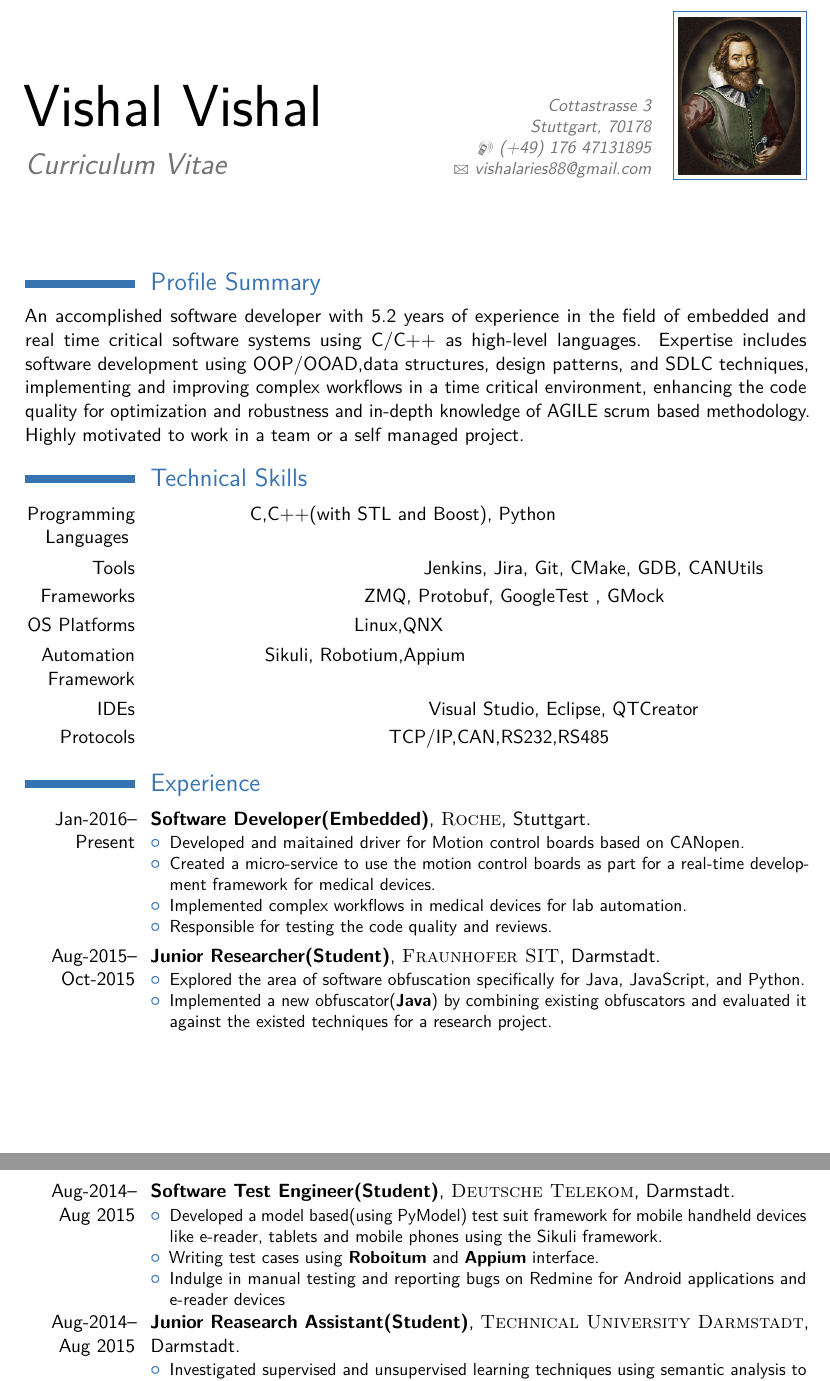
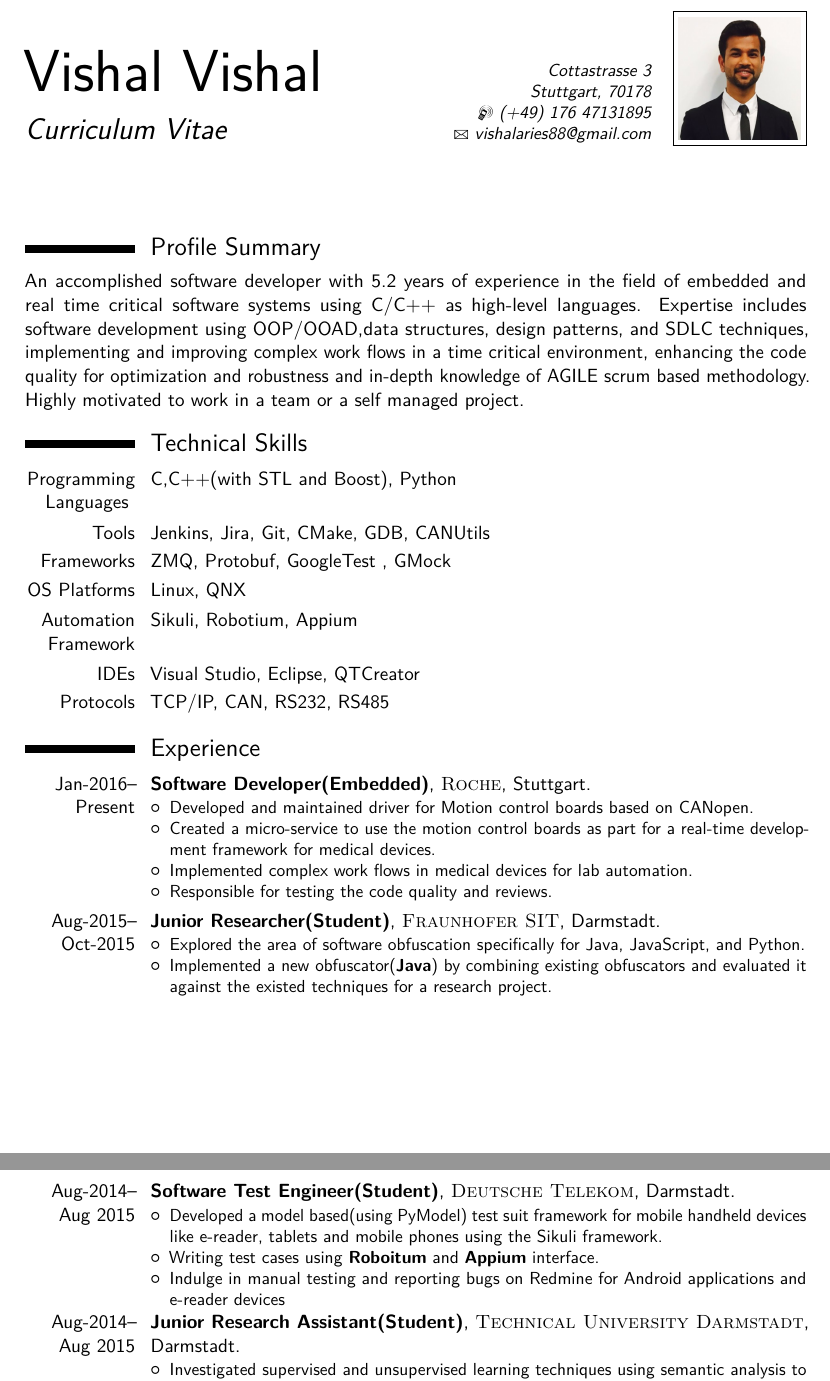
Before and after one commit to vishalaries88/resume, a LaTeX CV (Resume_Vishal_Tex/format/cv_7/cv_7.tex): two parts of pages 1 and 2 of 3, joined at a grey line, cut so that both start at the same text. Compiled offline with pdfLaTeX.

Commit message:
changed picture and format

```diff
--- a/Resume_Vishal_Tex/format/cv_7/cv_7.tex
+++ b/Resume_Vishal_Tex/format/cv_7/cv_7.tex
@@ -26,7 +26,7 @@
 \documentclass[11pt,a4paper,sans]{moderncv} % Font sizes: 10, 11, or 12; paper sizes: a4paper, letterpaper, a5paper, legalpaper, executivepaper or landscape; font families: sans or roman
 
 \moderncvstyle{classic} % CV theme - options include: 'casual' (default), 'classic', 'oldstyle' and 'banking'
-\moderncvcolor{blue} % CV color - options include: 'blue' (default), 'orange', 'green', 'red', 'purple', 'grey' and 'black'
+\moderncvcolor{black} % CV color - options include: 'blue' (default), 'orange', 'green', 'red', 'purple', 'grey' and 'black'
 
 \usepackage{graphicx}
 \graphicspath{ {pictures/} }
@@ -62,7 +62,7 @@
 
 \section{Profile Summary }
 An accomplished software developer with 5.2 years of experience in the field of embedded and real time critical software systems using C/C++ as high-level languages.
-Expertise includes software development using OOP/OOAD,data structures, design patterns, and SDLC techniques, implementing and improving complex workflows in a time critical environment, enhancing the code quality for optimization and robustness and in-depth knowledge of  AGILE scrum based methodology.
+Expertise includes software development using OOP/OOAD,data structures, design patterns, and SDLC techniques, implementing and improving complex work flows in a time critical environment, enhancing the code quality for optimization and robustness and in-depth knowledge of  AGILE scrum based methodology.
 Highly motivated to work in a team or a self managed project.
 %\begin{itemize}
 %\item Experience in developing critical pre-analytical medical systems.
@@ -78,13 +78,13 @@ Highly motivated to work in a team or a self managed project.
 %----------------------------------------------------------------------------------------
 
 \section{Technical Skills}
-\cvitem{Programming Languages }{\-\hspace{2cm}C,C++(with STL and Boost), Python}
-\cvitem{Tools}{\-\hspace{5.5cm}Jenkins, Jira, Git, CMake, GDB, CANUtils}
-\cvitem{Frameworks}{\-\hspace{4.3cm}ZMQ, Protobuf, GoogleTest , GMock}
-\cvitem{OS Platforms}{\-\hspace{4.1cm}Linux,QNX}
-\cvitem{Automation Framework}{\-\hspace{2.3cm}Sikuli, Robotium,Appium}
-\cvitem{IDEs}{\-\hspace{5.6cm}Visual Studio, Eclipse, QTCreator}
-\cvitem{Protocols}{\-\hspace{4.8cm}TCP/IP,CAN,RS232,RS485}
+\cvitem{Programming Languages }{C,C++(with STL and Boost), Python}
+\cvitem{Tools}{Jenkins, Jira, Git, CMake, GDB, CANUtils}
+\cvitem{Frameworks}{ZMQ, Protobuf, GoogleTest , GMock}
+\cvitem{OS Platforms}{Linux, QNX}
+\cvitem{Automation Framework}{Sikuli, Robotium, Appium}
+\cvitem{IDEs}{Visual Studio, Eclipse, QTCreator}
+\cvitem{Protocols}{TCP/IP, CAN, RS232, RS485}
 
 %----------------------------------------------------------------------------------------
 %	WORK EXPERIENCE SECTION
@@ -93,9 +93,9 @@ Highly motivated to work in a team or a self managed project.
 \section{Experience}
 \cventry{Jan-2016--Present}{Software Developer(Embedded)}{\textsc{Roche}}{Stuttgart}{}{
 \begin{itemize}
-\item Developed and maitained driver for Motion control boards based on CANopen.
+\item Developed and maintained driver for Motion control boards based on CANopen.
 \item Created a micro-service to use the motion control boards as part for a real-time  development framework for medical devices.
-\item Implemented complex workflows in medical devices for lab automation.
+\item Implemented complex work flows in medical devices for lab automation.
 \item Responsible for testing the code quality and reviews.
 \end{itemize}}
 
@@ -112,7 +112,7 @@ Highly motivated to work in a team or a self managed project.
 \item Indulge in manual testing and reporting bugs on Redmine for Android applications and e-reader devices
 \end{itemize}}
 
-\cventry{Aug-2014--Aug 2015}{Junior Reasearch Assistant(Student)}{\textsc{Technical University Darmstadt}}{Darmstadt}{}{
+\cventry{Aug-2014--Aug 2015}{Junior Research Assistant(Student)}{\textsc{Technical University Darmstadt}}{Darmstadt}{}{
 \begin{itemize}
 \item Investigated supervised and unsupervised learning techniques using semantic analysis to develop an algorithm for finding a coherent set of documents.
 \item Implemented a clustering technique for initial filtering of documents from a large corpus(New YorkTimes data-set).
```
Also changed, not shown: Resume_Vishal_Tex/format/cv_7/cv_7.pdf, Resume_Vishal_Tex/format/cv_7/pictures/AAEAAQAAAAAAAAnnAAAAJGI3Zjk2MGRiLTM0ZDItNDU1OC05NjY0LTFlZGExOTAzNjE1Mw.jpg (deleted), Resume_Vishal_Tex/format/cv_7/pictures/picture.jpg, 2 other files.
